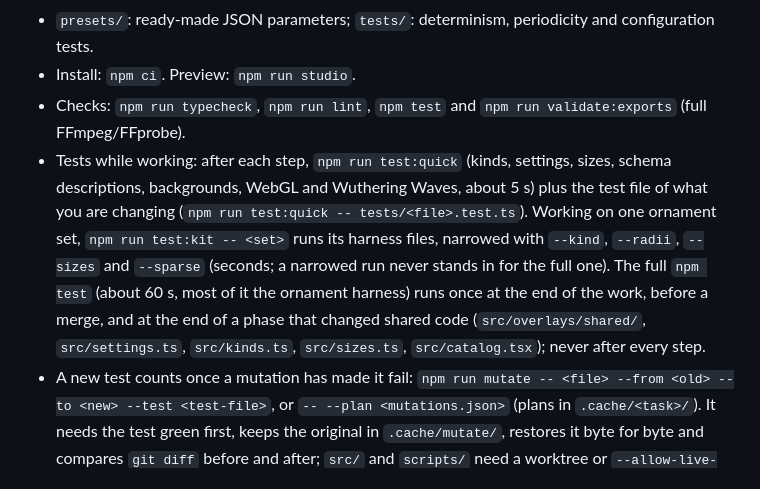
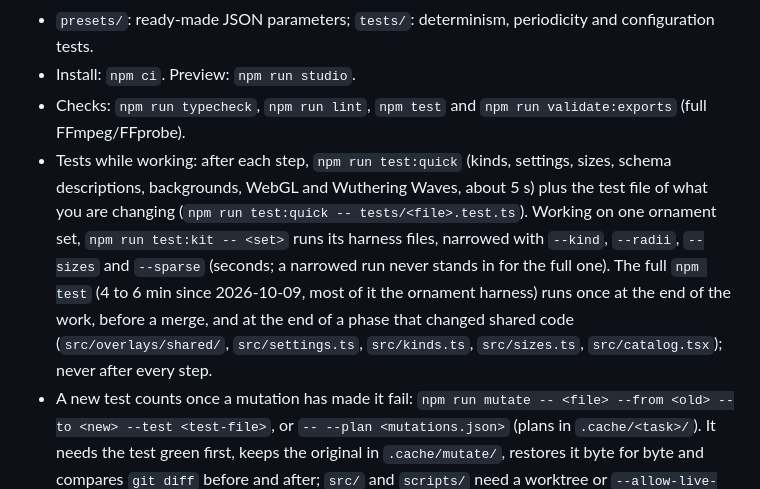
Before and after one commit to guinhoshuto/background-creator, a Markdown page: AGENTS.md, the part around the change. Rendered like a GitHub page.

Commit message:
docs: the full npm test takes 4 to 6 min and waits for the machine during a long render (HAR-81)
It renders nothing, but node --test runs the 60 files 7 at a time for
256 s and 372 s (2026-10-09). README gets the pitfall with the
machine-wait command; AGENTS.md drops the stale "about 60 s".

Co-Authored-By: Claude Opus 5.5 <noreply@anthropic.com>

```diff
--- a/AGENTS.md
+++ b/AGENTS.md
@@ -11,7 +11,7 @@ Product and market: the store, its runbook and one note per pack live in the vau
 - `presets/`: ready-made JSON parameters; `tests/`: determinism, periodicity and configuration tests.
 - Install: `npm ci`. Preview: `npm run studio`.
 - Checks: `npm run typecheck`, `npm run lint`, `npm test` and `npm run validate:exports` (full FFmpeg/FFprobe).
-- Tests while working: after each step, `npm run test:quick` (kinds, settings, sizes, schema descriptions, backgrounds, WebGL and Wuthering Waves, about 5 s) plus the test file of what you are changing (`npm run test:quick -- tests/<file>.test.ts`). Working on one ornament set, `npm run test:kit -- <set>` runs its harness files, narrowed with `--kind`, `--radii`, `--sizes` and `--sparse` (seconds; a narrowed run never stands in for the full one). The full `npm test` (about 60 s, most of it the ornament harness) runs once at the end of the work, before a merge, and at the end of a phase that changed shared code (`src/overlays/shared/`, `src/settings.ts`, `src/kinds.ts`, `src/sizes.ts`, `src/catalog.tsx`); never after every step.
+- Tests while working: after each step, `npm run test:quick` (kinds, settings, sizes, schema descriptions, backgrounds, WebGL and Wuthering Waves, about 5 s) plus the test file of what you are changing (`npm run test:quick -- tests/<file>.test.ts`). Working on one ornament set, `npm run test:kit -- <set>` runs its harness files, narrowed with `--kind`, `--radii`, `--sizes` and `--sparse` (seconds; a narrowed run never stands in for the full one). The full `npm test` (4 to 6 min since 2026-10-09, most of it the ornament harness) runs once at the end of the work, before a merge, and at the end of a phase that changed shared code (`src/overlays/shared/`, `src/settings.ts`, `src/kinds.ts`, `src/sizes.ts`, `src/catalog.tsx`); never after every step.
 - A new test counts once a mutation has made it fail: `npm run mutate -- <file> --from <old> --to <new> --test <test-file>`, or `-- --plan <mutations.json>` (plans in `.cache/<task>/`). It needs the test green first, keeps the original in `.cache/mutate/`, restores it byte for byte and compares `git diff` before and after; `src/` and `scripts/` need a worktree or `--allow-live-checkout`. Never undo a mutation by hand with `git checkout` or `git restore`: they take uncommitted work along (BGC-27).
 - Export: `npm run render:webm -- ParticleLoop --props presets/particles-alpha.json` (or `render:mp4` / `render:gif` / `render:mov` / `render:png`); overlays take `--size <id>` or `--width/--height/--bleed`.
 - Packs: `npm run render:pack -- <theme> --dry-run` (lists the files and ends with the estimated MiB and minutes per variant; without `--dry-run` it renders; `--only`, `--overwrite`). Items accept `variant` (file suffix) and their own `bleed` above the named size; the Halloween kits ship with and without ornaments.
```
Also changed, not shown: README.md (+1 -0 lines).
